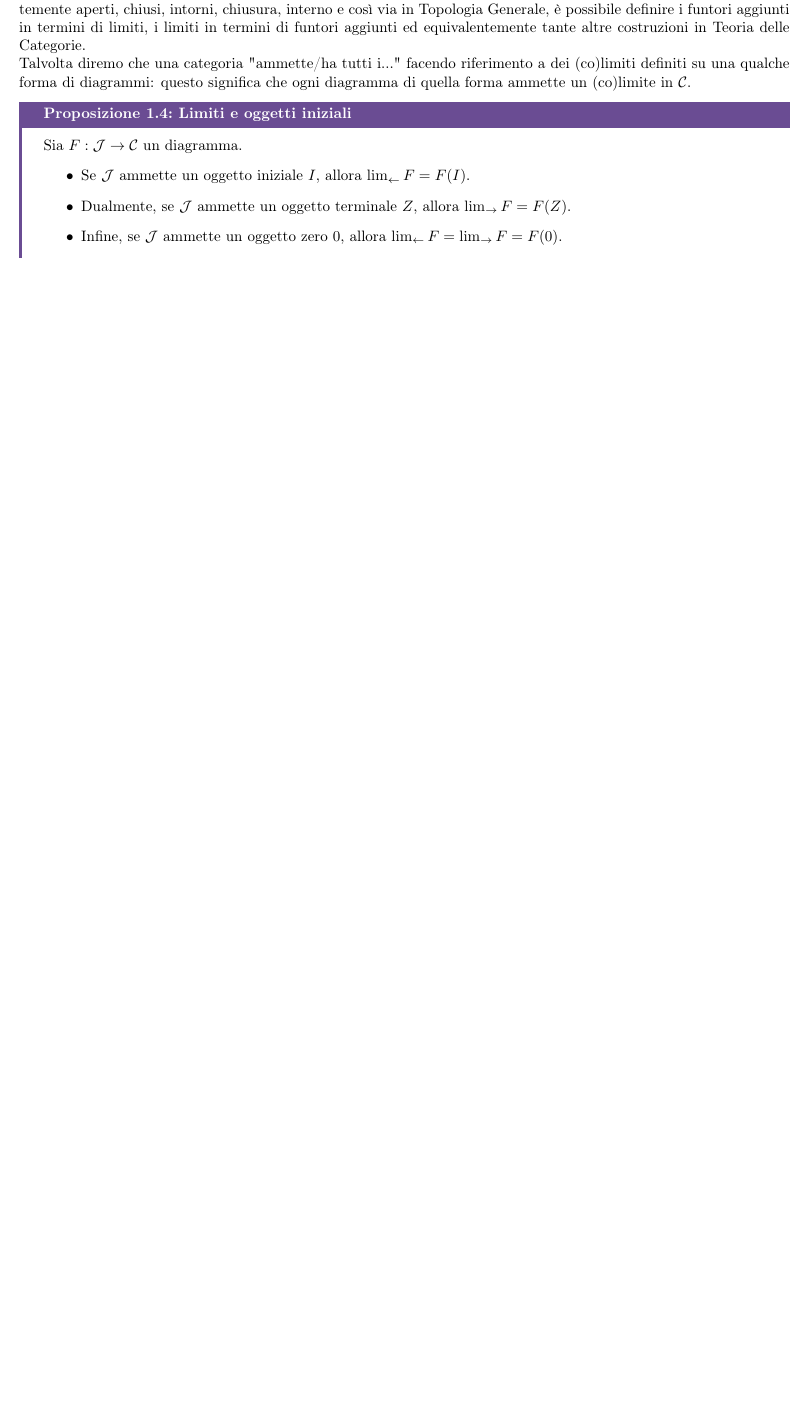
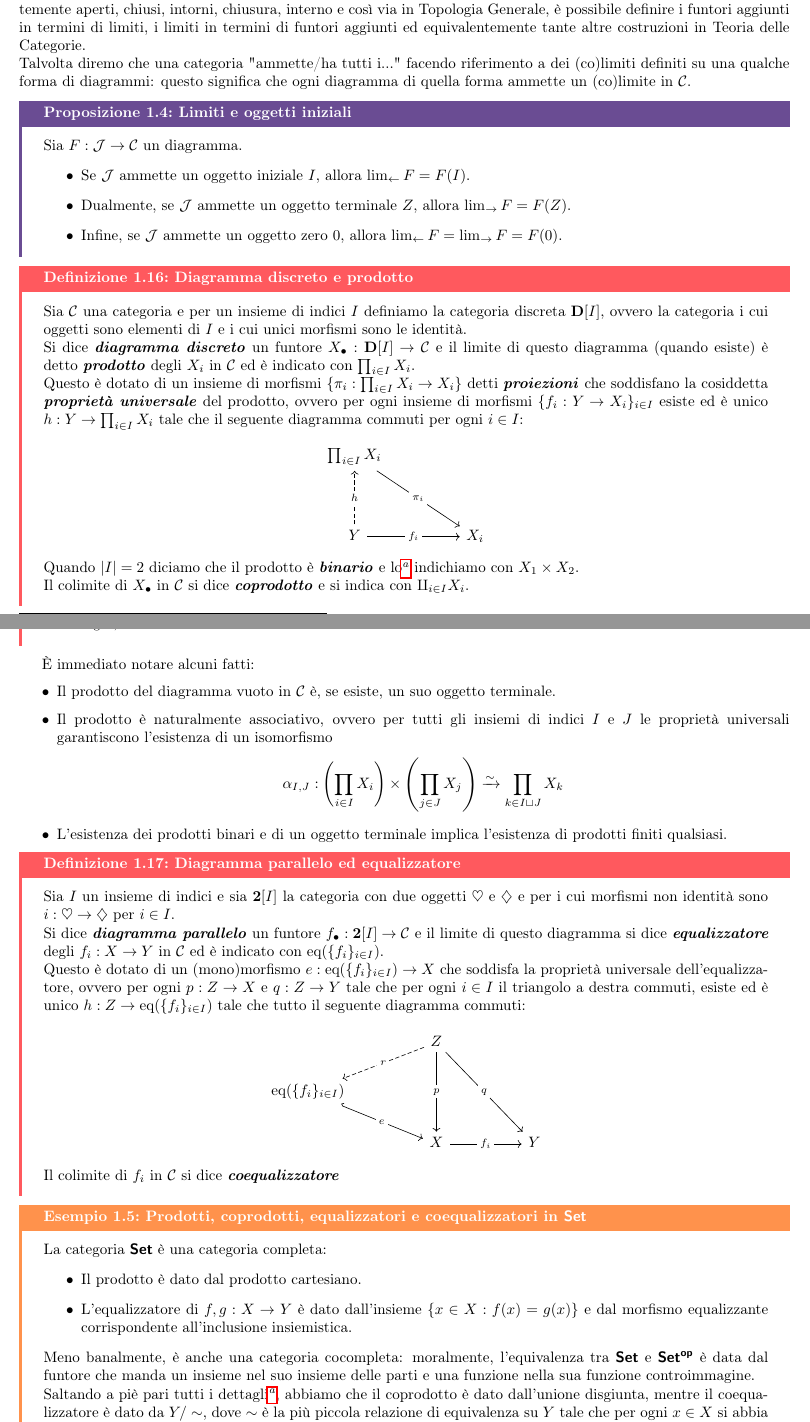
Before and after one commit to Fil-Cyan-Tron/cianatex, a LaTeX book (ElementiTeoCat.tex): part of page 15 of 29 before the commit and two parts of pages 15 and 16 of 31 after it, the two joined at a grey line, cut so that both start at the same text, the shorter picture padded with empty space. Compiled offline with pdfLaTeX.

Commit message:
Add definitions and examples for discrete diagrams, products, and equalizers in ElementiTeoCat.tex; update bibliography with new reference

```diff
--- a/ElementiTeoCat.tex
+++ b/ElementiTeoCat.tex
@@ -507,6 +507,56 @@ Talvolta diremo che una categoria "ammette/ha tutti i..." facendo riferimento a
     \end{itemize}
 \end{proposition}
 
+\begin{definition}{Diagramma discreto e prodotto}{prodotto limite}
+    Sia $\C$ una categoria e per un insieme di indici $I$ definiamo la categoria discreta $\mathbf{D}[I]$, ovvero la categoria i cui oggetti sono elementi di $I$ e i cui unici morfismi sono le identità.\\
+    Si dice \bemph{diagramma discreto} un funtore $X_{\bullet}:\mathbf{D}[I]\to\C$ e il limite di questo diagramma (quando esiste) è detto \bemph{prodotto} degli $X_i$ in $\C$ ed è indicato con $\prod_{i \in I}X_i$.\\
+    Questo è dotato di un insieme di morfismi $\{\pi_i:\prod_{i \in I}X_i\to X_i\}$ detti \bemph{proiezioni} che soddisfano la cosiddetta \bemph{proprietà universale} del prodotto, ovvero per ogni insieme di morfismi $\{ f_i :Y\to X_i \}_{i\in I}$ esiste ed è unico $h:Y\to \prod_{i \in I}X_i$ tale che il seguente diagramma commuti per ogni $i \in I$:
+    \[\begin{tikzcd}
+    	{\prod_{i \in I}X_i} && \\
+	    \\
+	    Y && {X_i}
+	    \arrow["{\pi_i}"{description}, from=1-1, to=3-3]
+	    \arrow["h"{description}, dashed, from=3-1, to=1-1]
+	    \arrow["{f_i}"{description}, from=3-1, to=3-3]
+    \end{tikzcd}\]
+    Quando $|I| = 2$ diciamo che il prodotto è \bemph{binario} e lo\footnote{o meglio, ne indichiamo uno} indichiamo con $X_1\times X_2$.\\
+    Il colimite di $X_\bullet$ in $\C$ si dice \bemph{coprodotto} e si indica con $\amalg_{i \in I}X_i$.
+\end{definition}
+
+È immediato notare alcuni fatti:\begin{itemize}
+    \item Il prodotto del diagramma vuoto in $\C$ è, se esiste, un suo oggetto terminale.
+    \item Il prodotto è naturalmente associativo, ovvero per tutti gli insiemi di indici $I$ e $J$ le proprietà universali garantiscono l'esistenza di un isomorfismo
+    \[ \alpha_{I,J}: \left( \prod_{i\in I} X_i \right)\times \left(\prod_{j\in J} X_j\right)\iso \prod_{k \in I\sqcup J} X_k \]
+    \item L'esistenza dei prodotti binari e di un oggetto terminale implica l'esistenza di prodotti finiti qualsiasi.
+\end{itemize}
+
+\begin{definition}{Diagramma parallelo ed equalizzatore}{equalizzatore}
+    Sia $I$ un insieme di indici e sia $\mathbf{2}[I]$ la categoria con due oggetti $\heartsuit$ e $\diamondsuit$ e per i cui morfismi non identità sono $i:\heartsuit \to \diamondsuit$ per $i \in I$.\\
+    Si dice \bemph{diagramma parallelo} un funtore $f_\bullet : \mathbf{2}[I]\to \C$ e il limite di questo diagramma si dice \bemph{equalizzatore} degli $f_i : X\to Y$ in $\C$ ed è indicato con $\eq(\{f_i\}_{i \in I})$.\\
+    Questo è dotato di un (mono)morfismo $e: \eq(\{f_i\}_{i \in I})\to X$ che soddisfa la proprietà universale dell'equalizzatore, ovvero per ogni $p:Z\to X$ e $q:Z\to Y$ tale che per ogni $i \in I$ il triangolo a destra commuti, esiste ed è unico $h:Z\to \eq(\{f_i\}_{i \in I})$ tale che tutto il seguente diagramma commuti:
+    \[\begin{tikzcd}
+    	&& Z && \\
+	    {\eq(\{f_i\}_{i \in I})} \\
+	    && X && Y
+	    \arrow["r"{description}, dashed, from=1-3, to=2-1]
+	    \arrow["p"{description}, from=1-3, to=3-3]
+	    \arrow["q"{description}, from=1-3, to=3-5]
+	    \arrow["e"{description}, hook, from=2-1, to=3-3]
+	    \arrow["{f_i}"{description}, from=3-3, to=3-5]
+    \end{tikzcd}\]
+    Il colimite di $f_i$ in $\C$ si dice \bemph{coequalizzatore}
+\end{definition}
+
+\begin{example}{Prodotti, coprodotti, equalizzatori e coequalizzatori in $\setcat$}{limiti e colimiti in set}
+    La categoria $\setcat$ è una categoria completa:
+    \begin{itemize}
+        \item Il prodotto è dato dal prodotto cartesiano.
+        \item L'equalizzatore di $f,g:X\to Y$ è dato dall'insieme $\{ x \in X : f(x)=g(x) \}$ e dal morfismo equalizzante corrispondente all'inclusione insiemistica.
+    \end{itemize}
+    Meno banalmente, è anche una categoria cocompleta: moralmente, l'equivalenza tra $\setcat$ e $\setcat^\op$ è data dal funtore che manda un insieme nel suo insieme delle parti e una funzione nella sua funzione controimmagine.\\
+    Saltando a piè pari tutti i dettagli\footnote{Per una trattazione comunque informale dei quali si rimanda il lettore a \cite{ButGeeee}}, abbiamo che il coprodotto è dato dall'unione disgiunta, mentre il coequalizzatore è dato da $Y/\sim$, dove $\sim$ è la più piccola relazione di equivalenza su $Y$ tale che per ogni $x \in X$ si abbia $f(x)\sim g(x)$ e l'epimorfismo coequalizzante è dato dalla proiezione canonica al quoziente $y\mapsto [y]_\sim$.
+\end{example}
+
 \subsection{Limiti notevoli}
 
 Presentiamo alcune forme di diagramma che hanno limiti di particolare importanza nella pratica matematica; in questa sezione, assumeremo per semplicità che $\J$ sia una sottocategoria (di forma opportunamente specificata) di $\C$ e $F : \J \inj \C$ sia il funtore di inclusione: questo ci permetterà di dire semplicemente "Sia $\J$ un diagramma" o parlare di $\catlim\J$.
```
Also changed, not shown: ElementiTeoCat.bib (+8 -0 lines), ElementiTeoCat.pdf, ElementiTeoCat.tex (2 more changed lines).
